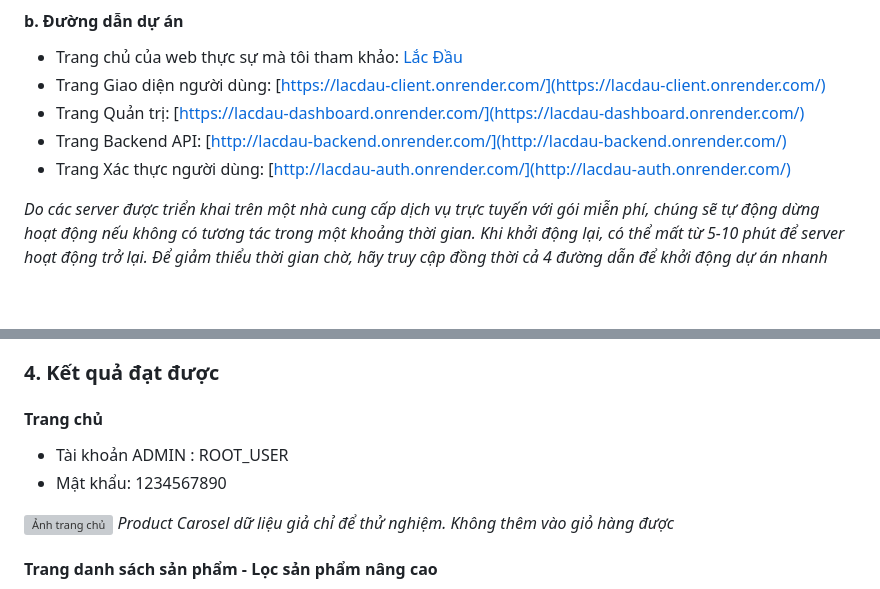
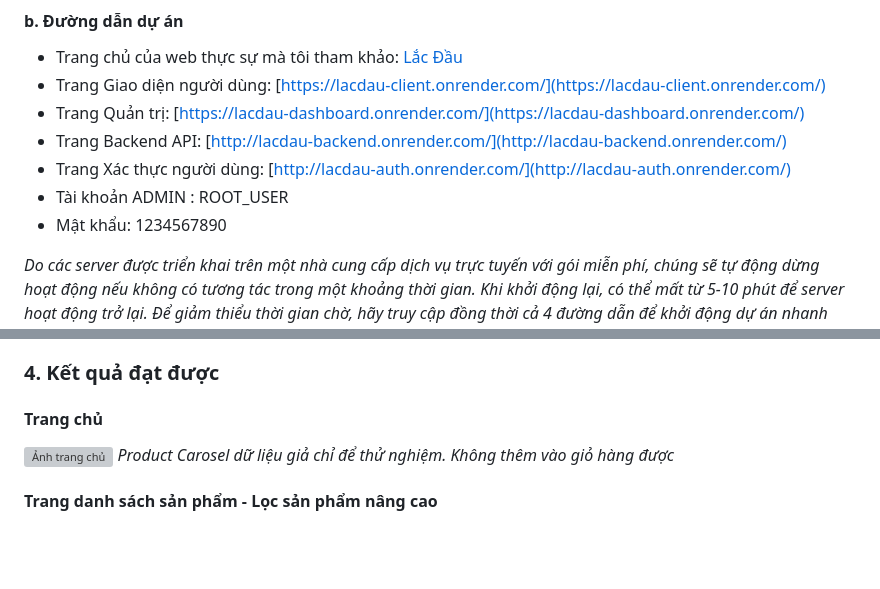
Before and after one commit to buiduong2/lacdau, a Markdown page: README.md, 2 parts joined by grey strips. GitHub-like rendering; blank space fills up the shorter version; grey boxes are pictures that could not be loaded.

```diff
--- a/README.md
+++ b/README.md
@@ -17,6 +17,8 @@ Dự án này là một hệ thống web bán hàng, được phát triển dự
 - Trang Quản trị: [https://lacdau-dashboard.onrender.com/](https://lacdau-dashboard.onrender.com/)
 - Trang Backend API: [http://lacdau-backend.onrender.com/](http://lacdau-backend.onrender.com/)
 - Trang Xác thực người dùng: [http://lacdau-auth.onrender.com/](http://lacdau-auth.onrender.com/)
+- Tài khoản ADMIN : ROOT_USER
+- Mật khẩu: 1234567890
 
 *Do các server được triển khai trên một nhà cung cấp dịch vụ trực tuyến với gói miễn phí, chúng sẽ tự động dừng hoạt động nếu không có tương tác trong một khoảng thời gian. Khi khởi động lại, có thể mất từ 5-10 phút để server hoạt động trở lại. Để giảm thiểu thời gian chờ, hãy truy cập đồng thời cả 4 đường dẫn để khởi động dự án nhanh hơn.*
 
@@ -68,9 +70,6 @@ Chức năng giỏ hàng
 ### 4. Kết quả đạt được
 
 #### Trang chủ
-- Tài khoản ADMIN : ROOT_USER
-- Mật khẩu: 1234567890
-
 ![Ảnh trang chủ](./screenshot/home.png)
 *Product Carosel dữ liệu giả chỉ để thử nghiệm. Không thêm vào giỏ hàng được*
 
```
